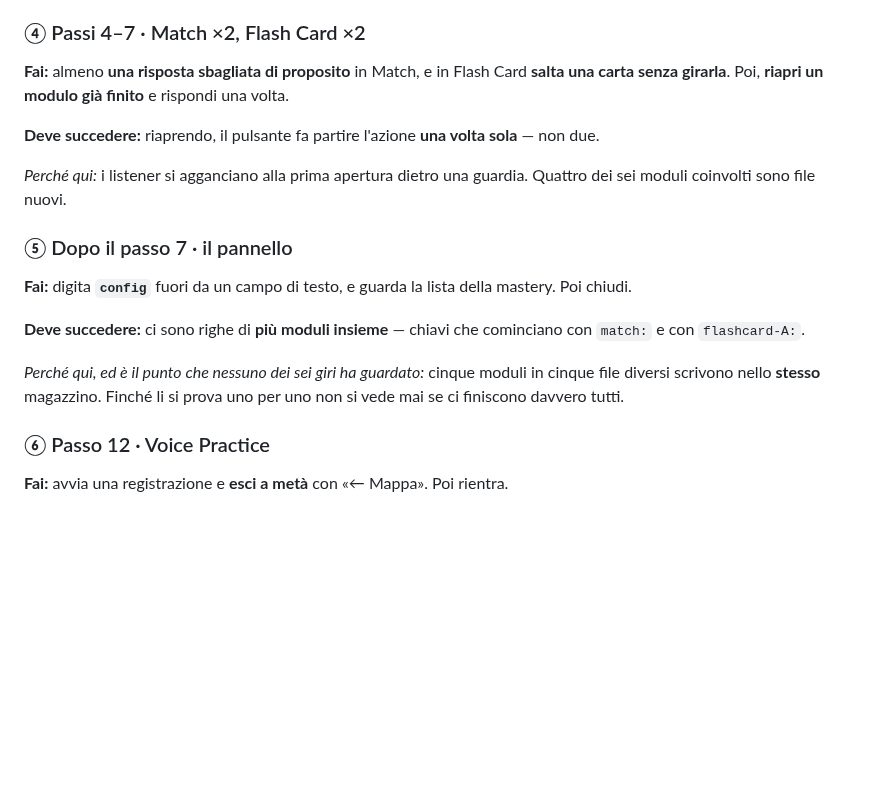
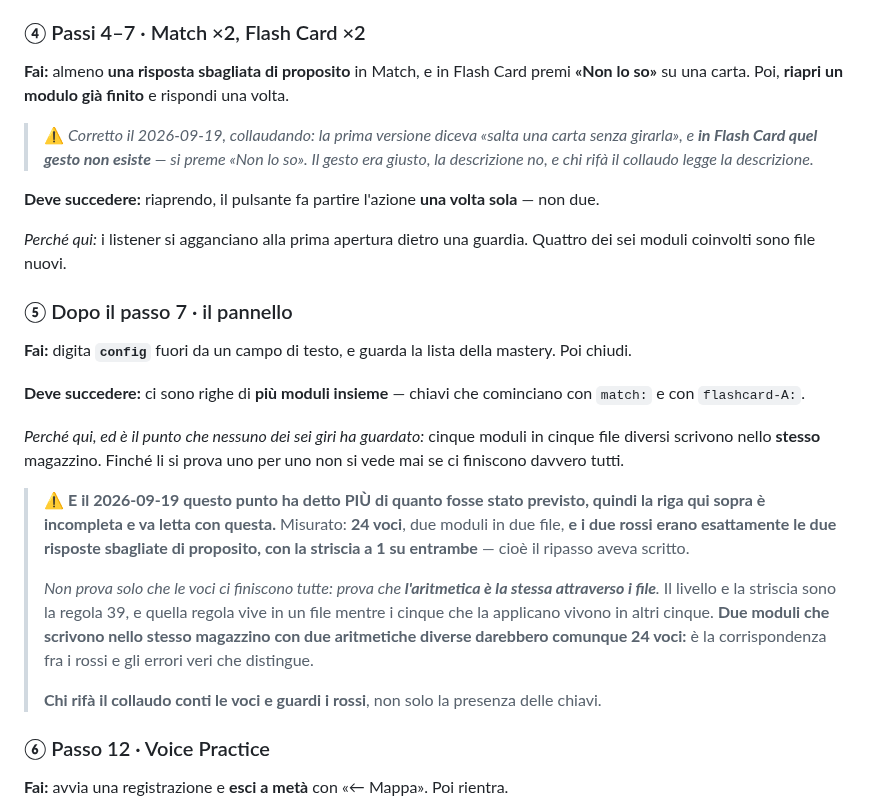
Before and after one commit to dav-te-pd/base-inglese, a Markdown page: docs/collaudo-sei-moduli.md, the part around the change. Rendered like a GitHub page; blank space fills up the shorter version.

Commit message:
Il collaudo corretto dove la descrizione non corrispondeva al gesto
Due correzioni dal collaudo vero, otto punti su otto.

Il 4: in Flash Card non esiste "saltare senza girare", si preme "Non
lo so". Il gesto era giusto, la descrizione no - e chi rifa' il
collaudo legge la descrizione.

Il 5 dice piu' di quanto avessi previsto, quindi la riga che lo
motivava era incompleta: 24 voci, due moduli in due file, e i due
rossi erano esattamente le due risposte sbagliate di proposito, con la
striscia a 1 su entrambe. Non prova solo che le voci ci finiscono
tutte: prova che l'aritmetica e' la stessa attraverso i file. Due
moduli con due aritmetiche diverse darebbero comunque 24 voci - e' la
corrispondenza fra i rossi e gli errori veri che distingue.

Co-Authored-By: Claude Opus 5 <noreply@anthropic.com>
Claude-Session: https://claude.ai/code/session_01RL5gHKqhTT3LHztKMiBbpa

```diff
--- a/docs/collaudo-sei-moduli.md
+++ b/docs/collaudo-sei-moduli.md
@@ -71,8 +71,13 @@ in `index.html`; il modulo che lo fa scattare adesso è in un altro file.
 ### ④ Passi 4–7 · Match ×2, Flash Card ×2
 
 **Fai:** almeno **una risposta sbagliata di proposito** in Match, e in Flash
-Card **salta una carta senza girarla**. Poi, **riapri un modulo già finito** e
+Card premi **«Non lo so»** su una carta. Poi, **riapri un modulo già finito** e
 rispondi una volta.
+
+> ⚠️ *Corretto il 2026-09-19, collaudando: la prima versione diceva «salta una
+> carta senza girarla», e **in Flash Card quel gesto non esiste** — si preme
+> «Non lo so». Il gesto era giusto, la descrizione no, e chi rifà il collaudo
+> legge la descrizione.*
 
 **Deve succedere:** riaprendo, il pulsante fa partire l'azione **una volta
 sola** — non due.
@@ -91,6 +96,22 @@ cominciano con `match:` e con `flashcard-A:`.
 *Perché qui, ed è il punto che nessuno dei sei giri ha guardato:* cinque moduli
 in cinque file diversi scrivono nello **stesso** magazzino. Finché li si prova
 uno per uno non si vede mai se ci finiscono davvero tutti.
+
+> ⚠️ **E il 2026-09-19 questo punto ha detto PIÙ di quanto fosse stato
+> previsto, quindi la riga qui sopra è incompleta e va letta con questa.**
+> Misurato: **24 voci**, due moduli in due file, **e i due rossi erano
+> esattamente le due risposte sbagliate di proposito, con la striscia a 1 su
+> entrambe** — cioè il ripasso aveva scritto.
+>
+> *Non prova solo che le voci ci finiscono tutte: prova che **l'aritmetica è la
+> stessa attraverso i file**.* Il livello e la striscia sono la regola 39, e
+> quella regola vive in un file mentre i cinque che la applicano vivono in
+> altri cinque. **Due moduli che scrivono nello stesso magazzino con due
+> aritmetiche diverse darebbero comunque 24 voci:** è la corrispondenza fra i
+> rossi e gli errori veri che distingue.
+>
+> **Chi rifà il collaudo conti le voci e guardi i rossi**, non solo la presenza
+> delle chiavi.
 
 ### ⑥ Passo 12 · Voice Practice
 
```
